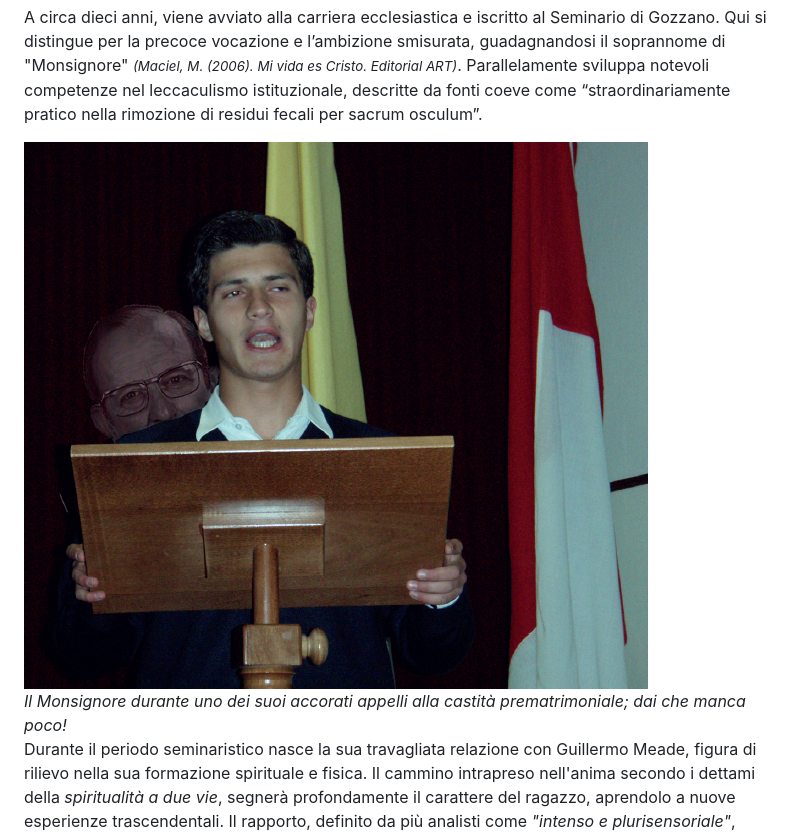
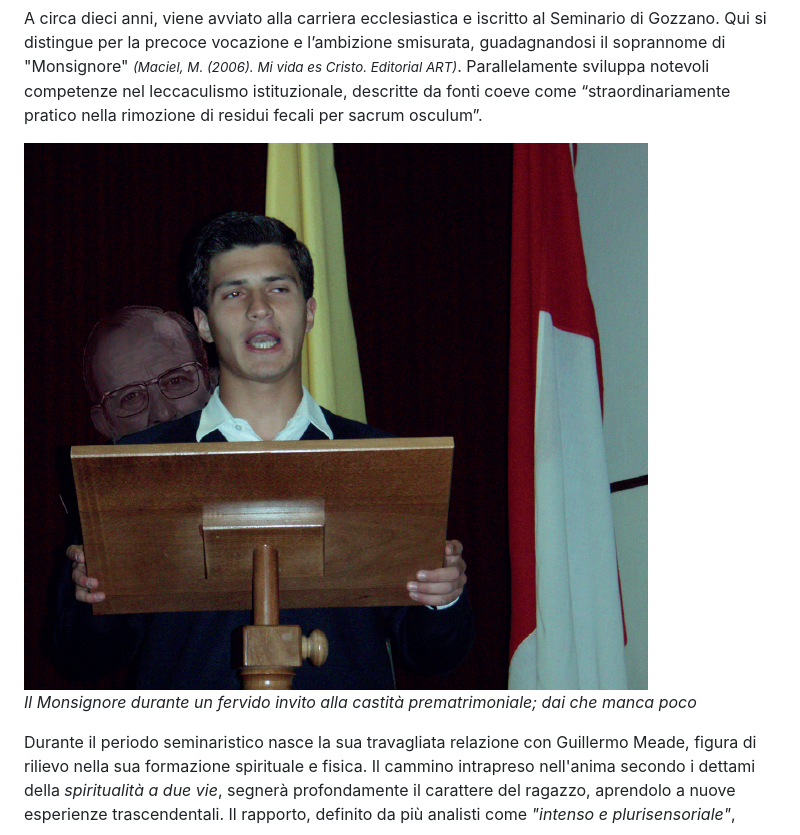
Before and after one commit to FreddyMcBeard/capea, a Markdown page: anselmi.md, the part around the change. GitHub-like rendering.

```diff
--- a/anselmi.md
+++ b/anselmi.md
@@ -71,8 +71,9 @@ layout: default
     <p>A circa dieci anni, viene avviato alla carriera ecclesiastica e iscritto al Seminario di Gozzano. Qui si distingue per la precoce vocazione e l’ambizione smisurata, guadagnandosi il soprannome di "Monsignore" <small><i>(Maciel, M. (2006). Mi vida es Cristo. Editorial ART)</i></small>. Parallelamente sviluppa notevoli competenze nel leccaculismo istituzionale, descritte da fonti coeve come “straordinariamente pratico nella rimozione di residui fecali per sacrum osculum”.
 
 <div style="width: 300px; margin: 10px 20px 10px 0; font-size: 90%; text-align: center;">
-<img src="./images/gozzano.png" alt="Il Monsignore"style="max-width: 100%; height: auto; display: block; margin-bottom: 4px;">
-<div><em>Il Monsignore durante uno dei suoi accorati appelli alla castità prematrimoniale; dai che manca poco!</em>
+<img src="./images/gozzano.png" alt="monsignore" style="max-width: 100%; height: auto; display: block; margin-bottom: 4px;">
+<div><em>Il Monsignore durante un fervido invito alla castità prematrimoniale; dai che manca poco</em></div>
+</div>
 </div>
 
 Durante il periodo seminaristico nasce la sua travagliata relazione con Guillermo Meade, figura di rilievo nella sua formazione spirituale e fisica. Il cammino intrapreso nell'anima secondo i dettami della <i>spiritualità a due vie</i>, segnerà profondamente il carattere del ragazzo, aprendolo a nuove esperienze trascendentali. Il rapporto, definito da più analisti come <i>"intenso e plurisensoriale"</i>, implica pratiche quotidiane di subordinazione volontaria, tra cui il nutrimento del master con albumi e Weetabix e la ricezione dallo stesso - secondo alcune testimonianze – di secrezioni a base proteica non meglio identificate.</p>
```
